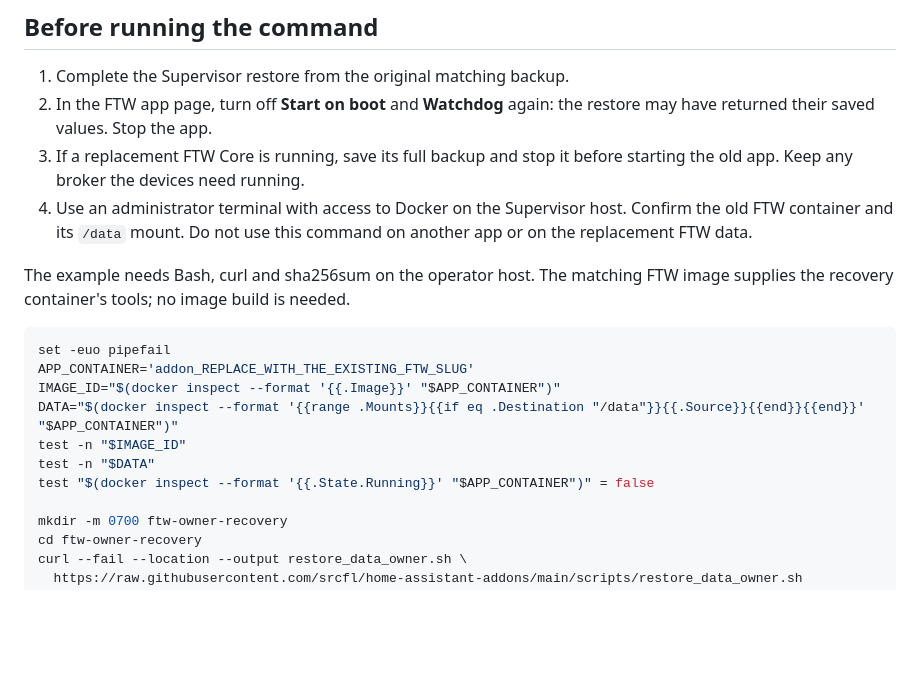
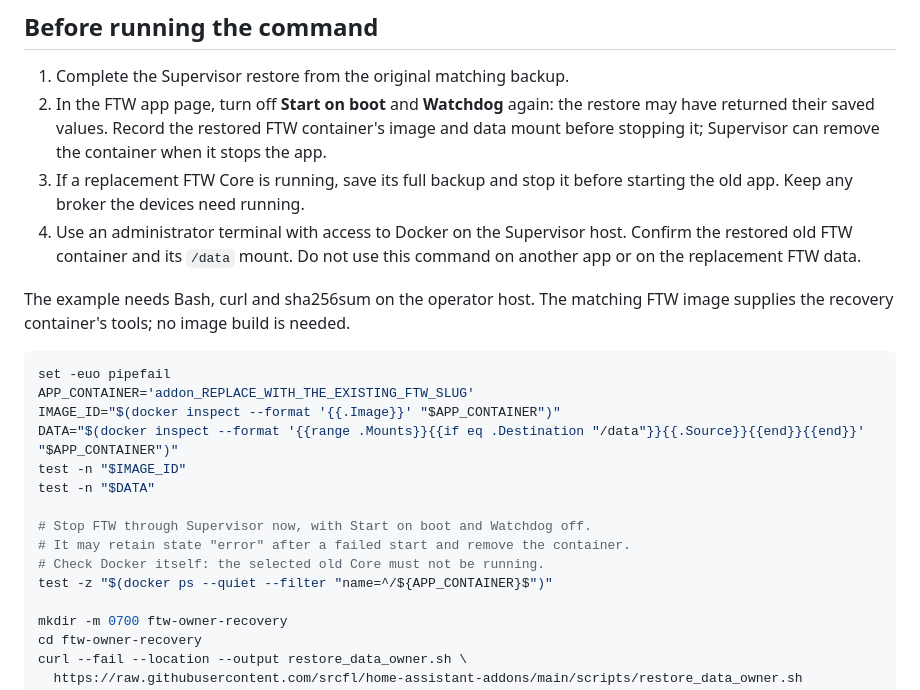
Before and after one commit to srcfl/home-assistant-addons, a Markdown page: docs/restore-data-owner.md, the part around the change. Rendered like a GitHub page; blank space fills up the shorter version.

Commit message:
docs: keep restored app metadata before Supervisor stop

```diff
--- a/docs/restore-data-owner.md
+++ b/docs/restore-data-owner.md
@@ -19,11 +19,13 @@ the check or create an empty setup.
 
 1. Complete the Supervisor restore from the original matching backup.
 2. In the FTW app page, turn off **Start on boot** and **Watchdog** again: the
-   restore may have returned their saved values. Stop the app.
+   restore may have returned their saved values. Record the restored FTW
+   container's image and data mount before stopping it; Supervisor can remove
+   the container when it stops the app.
 3. If a replacement FTW Core is running, save its full backup and stop it
    before starting the old app. Keep any broker the devices need running.
 4. Use an administrator terminal with access to Docker on the Supervisor
-   host. Confirm the old FTW container and its `/data` mount. Do not use this
+   host. Confirm the restored old FTW container and its `/data` mount. Do not use this
    command on another app or on the replacement FTW data.
 
 The example needs Bash, curl and sha256sum on the operator host. The matching
@@ -36,7 +38,11 @@ IMAGE_ID="$(docker inspect --format '{{.Image}}' "$APP_CONTAINER")"
 DATA="$(docker inspect --format '{{range .Mounts}}{{if eq .Destination "/data"}}{{.Source}}{{end}}{{end}}' "$APP_CONTAINER")"
 test -n "$IMAGE_ID"
 test -n "$DATA"
-test "$(docker inspect --format '{{.State.Running}}' "$APP_CONTAINER")" = false
+
+# Stop FTW through Supervisor now, with Start on boot and Watchdog off.
+# It may retain state "error" after a failed start and remove the container.
+# Check Docker itself: the selected old Core must not be running.
+test -z "$(docker ps --quiet --filter "name=^/${APP_CONTAINER}$")"
 
 mkdir -m 0700 ftw-owner-recovery
 cd ftw-owner-recovery
```
